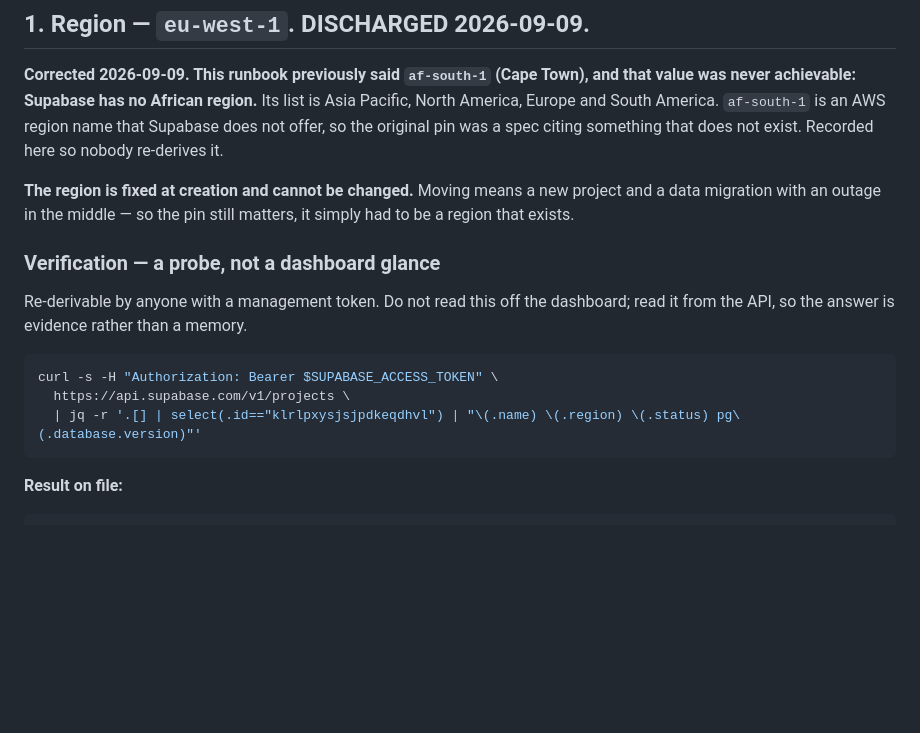
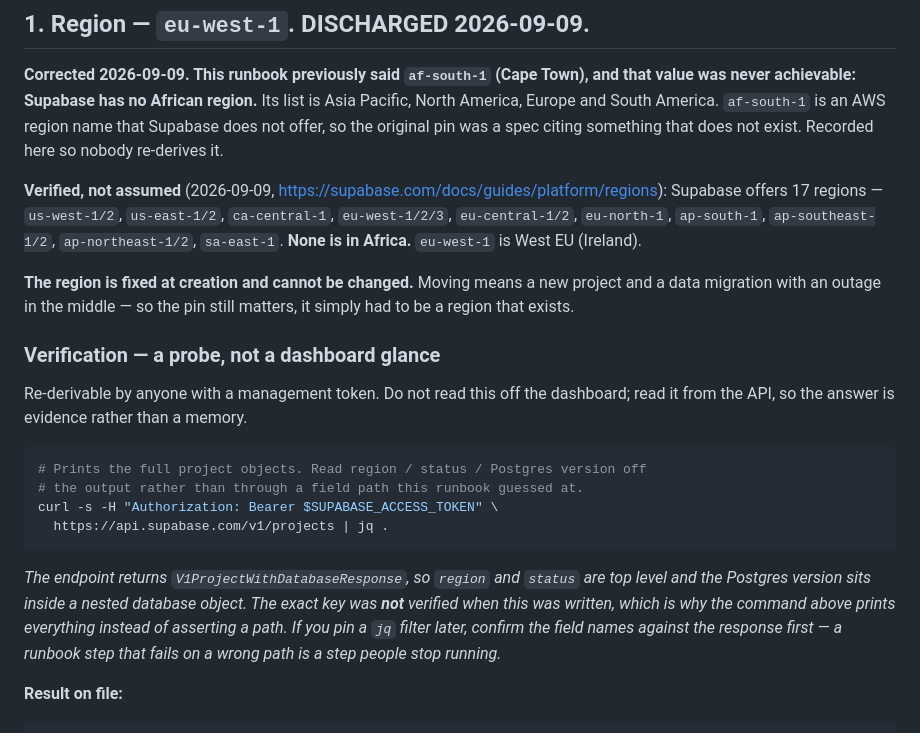
Before and after one commit to Paddie-Health-Ltd/OpenBed-NG, a Markdown page: docs/runbook-supabase-project-creation.md, the part around the change. Drawn GitHub-style; blank space fills up the shorter version.

Commit message:
docs: probe the region claim, stop asserting an unverified jq path
Behavioural pass on the previous commit, and it found two of my own claims that
did not carry their probe.

"Supabase has no African region" was written into a rule file, the kickoff and
the runbook as load-bearing fact, on the strength of a pasteback. Now verified
against Supabase's own region documentation and recorded with the date and the
full 17-region list, so the next reader can check it rather than trust it.

The Management API command asserted `.database.version` and matched the project
on `.id`. Neither field path was established -- the endpoint returns
V1ProjectWithDatabaseResponse, which makes a nested database object very likely
and "very likely" is not "verified", and the schema exposes both `id` and `ref`
without my knowing which holds the project reference. The command now prints the
whole object instead of guessing, with a note to confirm field names before
pinning a filter. A runbook step that fails on a wrong path is a step people stop
running, which is worse than a verbose one.

Co-Authored-By: Claude Opus 5 (1M context) <noreply@anthropic.com>

````diff
--- a/docs/runbook-supabase-project-creation.md
+++ b/docs/runbook-supabase-project-creation.md
@@ -20,6 +20,12 @@ Asia Pacific, North America, Europe and South America. `af-south-1` is an AWS
 region name that Supabase does not offer, so the original pin was a spec citing
 something that does not exist. Recorded here so nobody re-derives it.
 
+**Verified, not assumed** (2026-09-09, <https://supabase.com/docs/guides/platform/regions>):
+Supabase offers 17 regions — `us-west-1/2`, `us-east-1/2`, `ca-central-1`,
+`eu-west-1/2/3`, `eu-central-1/2`, `eu-north-1`, `ap-south-1`,
+`ap-southeast-1/2`, `ap-northeast-1/2`, `sa-east-1`. **None is in Africa.**
+`eu-west-1` is West EU (Ireland).
+
 **The region is fixed at creation and cannot be changed.** Moving means a new
 project and a data migration with an outage in the middle — so the pin still
 matters, it simply had to be a region that exists.
@@ -30,10 +36,18 @@ Re-derivable by anyone with a management token. Do not read this off the
 dashboard; read it from the API, so the answer is evidence rather than a memory.
 
 ```bash
+# Prints the full project objects. Read region / status / Postgres version off
+# the output rather than through a field path this runbook guessed at.
 curl -s -H "Authorization: Bearer $SUPABASE_ACCESS_TOKEN" \
-  https://api.supabase.com/v1/projects \
-  | jq -r '.[] | select(.id=="klrlpxysjsjpdkeqdhvl") | "\(.name) \(.region) \(.status) pg\(.database.version)"'
+  https://api.supabase.com/v1/projects | jq .
 ```
+
+*The endpoint returns `V1ProjectWithDatabaseResponse`, so `region` and `status`
+are top level and the Postgres version sits inside a nested database object. The
+exact key was **not** verified when this was written, which is why the command
+above prints everything instead of asserting a path. If you pin a `jq` filter
+later, confirm the field names against the response first — a runbook step that
+fails on a wrong path is a step people stop running.*
 
 **Result on file:**
 
````
